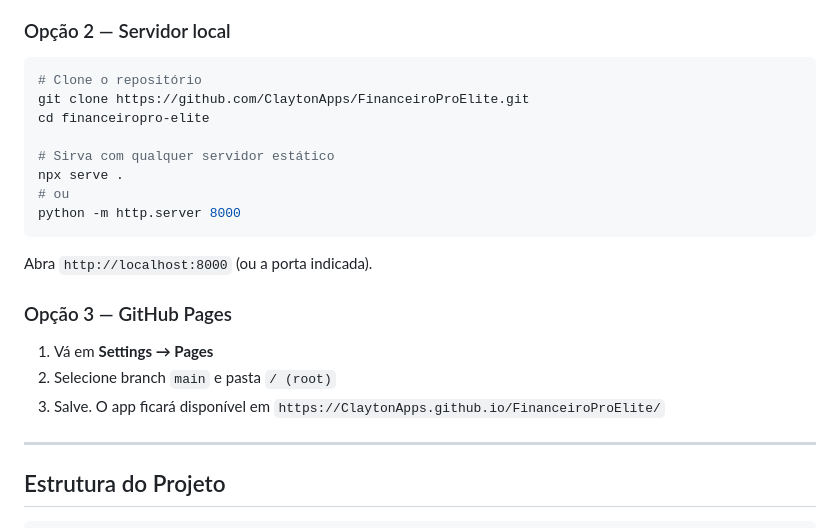
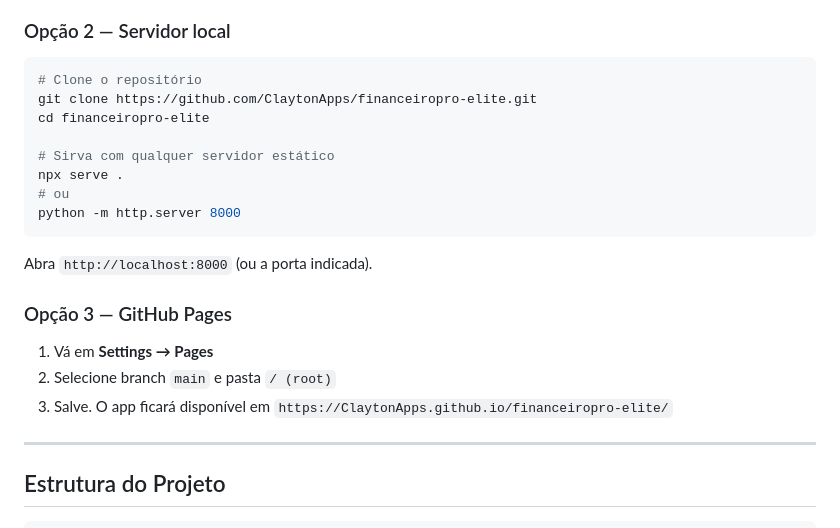
Before and after one commit to ClaytonApps/FinanceiroPro-Elite, a Markdown page: README.md, the part around one of its changes. GitHub-like rendering.

Commit message:
docs: atualiza links para o novo nome do repositorio

````diff
--- a/README.md
+++ b/README.md
@@ -110,7 +110,7 @@ Faça download do `index.html` e abra com duplo clique. Pronto.
 
 ```bash
 # Clone o repositório
-git clone https://github.com/ClaytonApps/FinanceiroProElite.git
+git clone https://github.com/ClaytonApps/financeiropro-elite.git
 cd financeiropro-elite
 
 # Sirva com qualquer servidor estático
@@ -125,7 +125,7 @@ Abra `http://localhost:8000` (ou a porta indicada).
 
 1. Vá em **Settings → Pages**
 2. Selecione branch `main` e pasta `/ (root)`
-3. Salve. O app ficará disponível em `https://ClaytonApps.github.io/FinanceiroProElite/`
+3. Salve. O app ficará disponível em `https://ClaytonApps.github.io/financeiropro-elite/`
 
 ---
 
````
Also changed, not shown: other parts of README.md (+1 -1 lines).
